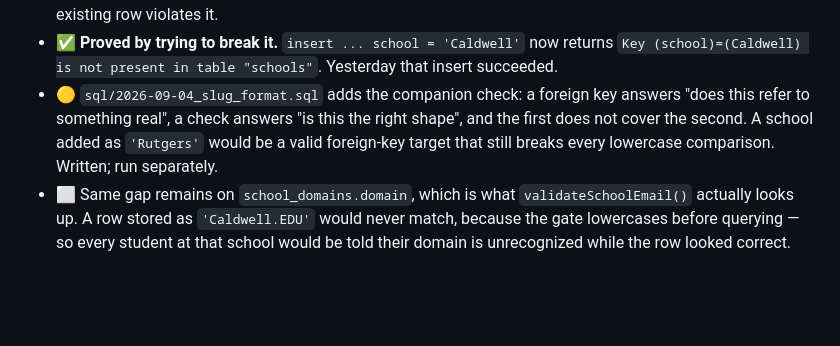
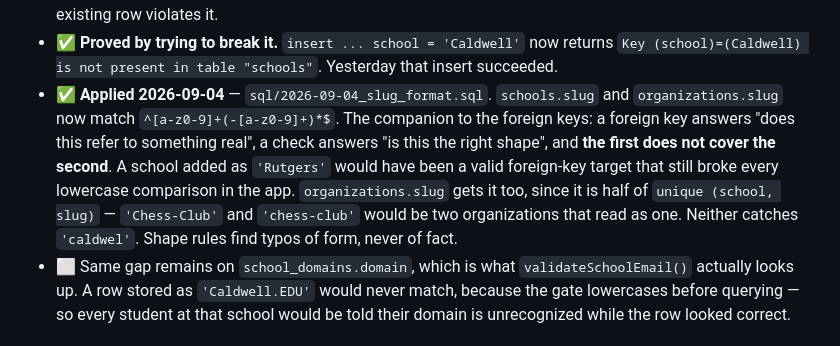
Before and after one commit to kreda-ship-it/caldwellnest, a Markdown page: docs/ROADMAP.md, the part around the change. Rendered like a GitHub page; blank space fills up the shorter version.

Commit message:
Mark the slug format constraints applied
schools.slug and organizations.slug now enforce lowercase, digits and
single hyphens. The companion to the school foreign keys: a foreign key
answers whether a value refers to something real, a check answers
whether it is the right shape, and the first does not cover the second.

Neither catches a slug that is wrong but well-formed. Shape rules find
typos of form, never of fact.

Co-Authored-By: Claude Opus 5 <noreply@anthropic.com>

```diff
--- a/docs/ROADMAP.md
+++ b/docs/ROADMAP.md
@@ -2033,10 +2033,15 @@ of them **silently**.
 - ✅ **Proved by trying to break it.** `insert ... school = 'Caldwell'` now returns
       `Key (school)=(Caldwell) is not present in table "schools"`. Yesterday that insert
       succeeded.
-- 🟡 `sql/2026-09-04_slug_format.sql` adds the companion check: a foreign key answers "does
-      this refer to something real", a check answers "is this the right shape", and the first
-      does not cover the second. A school added as `'Rutgers'` would be a valid foreign-key
-      target that still breaks every lowercase comparison. Written; run separately.
+- ✅ **Applied 2026-09-04** — `sql/2026-09-04_slug_format.sql`. `schools.slug` and
+      `organizations.slug` now match `^[a-z0-9]+(-[a-z0-9]+)*$`. The companion to the foreign
+      keys: a foreign key answers "does this refer to something real", a check answers "is this
+      the right shape", and **the first does not cover the second**. A school added as
+      `'Rutgers'` would have been a valid foreign-key target that still broke every lowercase
+      comparison in the app. `organizations.slug` gets it too, since it is half of
+      `unique (school, slug)` — `'Chess-Club'` and `'chess-club'` would be two organizations
+      that read as one.
+      Neither catches `'caldwel'`. Shape rules find typos of form, never of fact.
 - ⬜ Same gap remains on `school_domains.domain`, which is what `validateSchoolEmail()`
       actually looks up. A row stored as `'Caldwell.EDU'` would never match, because the gate
       lowercases before querying — so every student at that school would be told their domain
```
